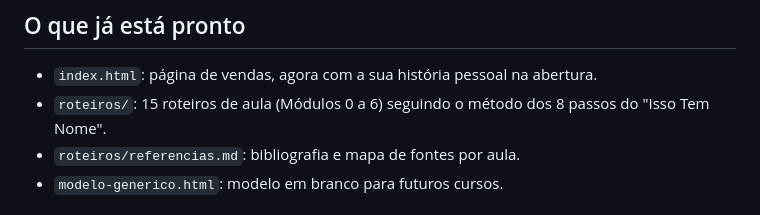
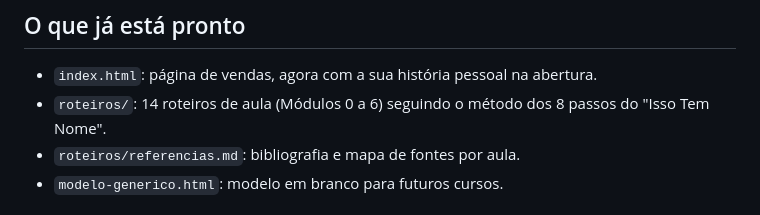
Before and after one commit to julianavelosolopes/JU, a Markdown page: PROXIMOS-PASSOS.md, the part around the change. Drawn GitHub-style.

```diff
--- a/PROXIMOS-PASSOS.md
+++ b/PROXIMOS-PASSOS.md
@@ -2,7 +2,7 @@
 
 ## O que já está pronto
 - `index.html`: página de vendas, agora com a sua história pessoal na abertura.
-- `roteiros/`: 15 roteiros de aula (Módulos 0 a 6) seguindo o método dos 8 passos do "Isso Tem Nome".
+- `roteiros/`: 14 roteiros de aula (Módulos 0 a 6) seguindo o método dos 8 passos do "Isso Tem Nome".
 - `roteiros/referencias.md`: bibliografia e mapa de fontes por aula.
 - `modelo-generico.html`: modelo em branco para futuros cursos.
 
```
Also changed, not shown: PLANO-DE-LANCAMENTO.md (+2 -2 lines).
